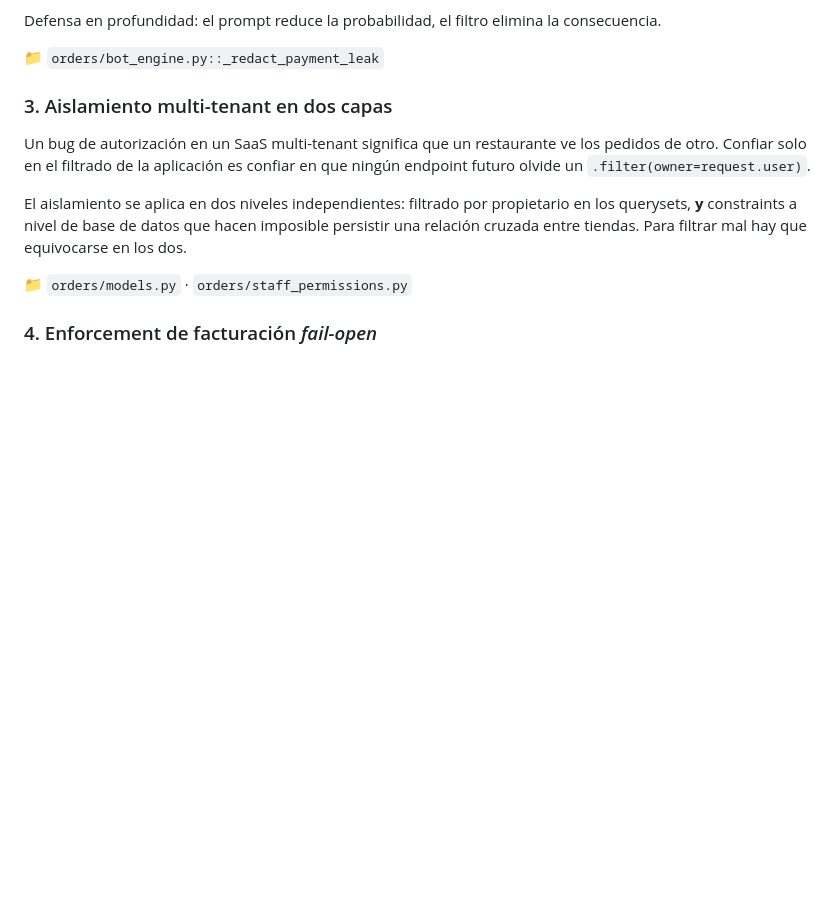
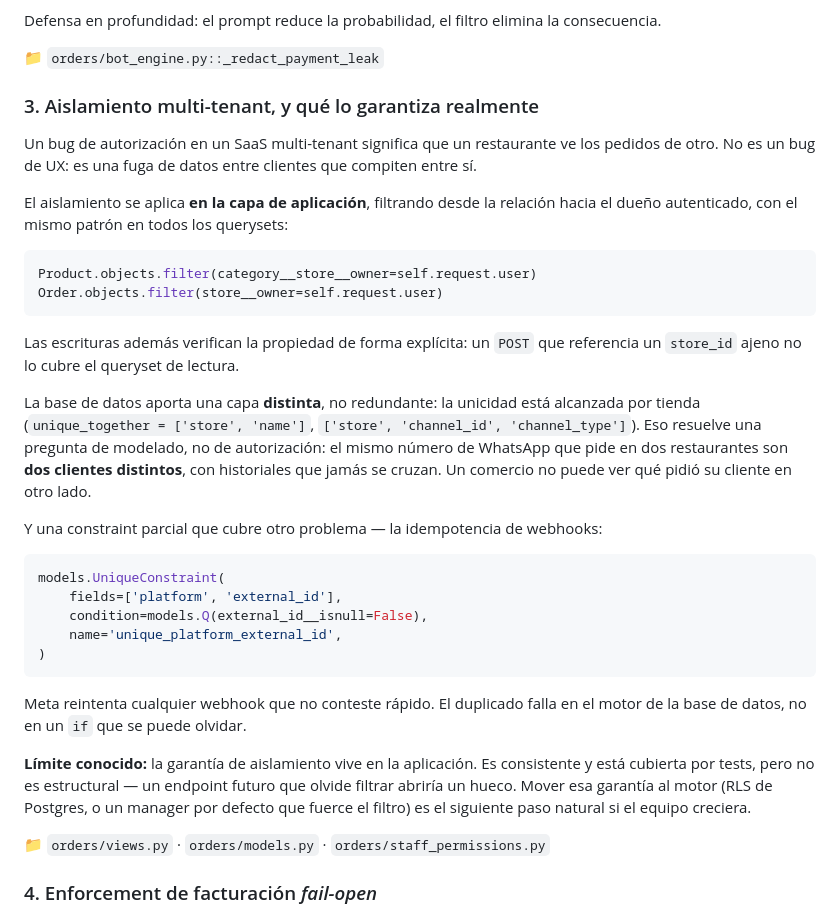
Before and after one commit to luismellizo/dilo-showcase, a Markdown page: README.md, the part around the change. Rendered like a GitHub page; blank space fills up the shorter version.

Commit message:
docs: precisa que garantiza el aislamiento multi-tenant
La version anterior afirmaba que las constraints de BD hacen imposible una
relacion cruzada entre tiendas. No es exacto: las constraints dan unicidad
con alcance por tienda (modelado) e idempotencia de webhooks, no
autorizacion. El aislamiento real vive en la capa de aplicacion.

Se documenta el limite conocido en vez de sobrevender la garantia.

````diff
--- a/README.md
+++ b/README.md
@@ -207,18 +207,51 @@ consecuencia.
 
 📁 `orders/bot_engine.py::_redact_payment_leak`
 
-### 3. Aislamiento multi-tenant en dos capas
+### 3. Aislamiento multi-tenant, y qué lo garantiza realmente
 
 Un bug de autorización en un SaaS multi-tenant significa que un restaurante ve
-los pedidos de otro. Confiar solo en el filtrado de la aplicación es confiar en
-que ningún endpoint futuro olvide un `.filter(owner=request.user)`.
+los pedidos de otro. No es un bug de UX: es una fuga de datos entre clientes
+que compiten entre sí.
 
-El aislamiento se aplica en dos niveles independientes: filtrado por propietario
-en los querysets, **y** constraints a nivel de base de datos que hacen imposible
-persistir una relación cruzada entre tiendas. Para filtrar mal hay que
-equivocarse en los dos.
+El aislamiento se aplica **en la capa de aplicación**, filtrando desde la
+relación hacia el dueño autenticado, con el mismo patrón en todos los
+querysets:
 
-📁 `orders/models.py` · `orders/staff_permissions.py`
+```python
+Product.objects.filter(category__store__owner=self.request.user)
+Order.objects.filter(store__owner=self.request.user)
+```
+
+Las escrituras además verifican la propiedad de forma explícita: un `POST` que
+referencia un `store_id` ajeno no lo cubre el queryset de lectura.
+
+La base de datos aporta una capa **distinta**, no redundante: la unicidad está
+alcanzada por tienda (`unique_together = ['store', 'name']`,
+`['store', 'channel_id', 'channel_type']`). Eso resuelve una pregunta de
+modelado, no de autorización: el mismo número de WhatsApp que pide en dos
+restaurantes son **dos clientes distintos**, con historiales que jamás se
+cruzan. Un comercio no puede ver qué pidió su cliente en otro lado.
+
+Y una constraint parcial que cubre otro problema — la idempotencia de webhooks:
+
+```python
+models.UniqueConstraint(
+    fields=['platform', 'external_id'],
+    condition=models.Q(external_id__isnull=False),
+    name='unique_platform_external_id',
+)
+```
+
+Meta reintenta cualquier webhook que no conteste rápido. El duplicado falla en
+el motor de la base de datos, no en un `if` que se puede olvidar.
+
+**Límite conocido:** la garantía de aislamiento vive en la aplicación. Es
+consistente y está cubierta por tests, pero no es estructural — un endpoint
+futuro que olvide filtrar abriría un hueco. Mover esa garantía al motor (RLS de
+Postgres, o un manager por defecto que fuerce el filtro) es el siguiente paso
+natural si el equipo creciera.
+
+📁 `orders/views.py` · `orders/models.py` · `orders/staff_permissions.py`
 
 ### 4. Enforcement de facturación *fail-open*
 
````
